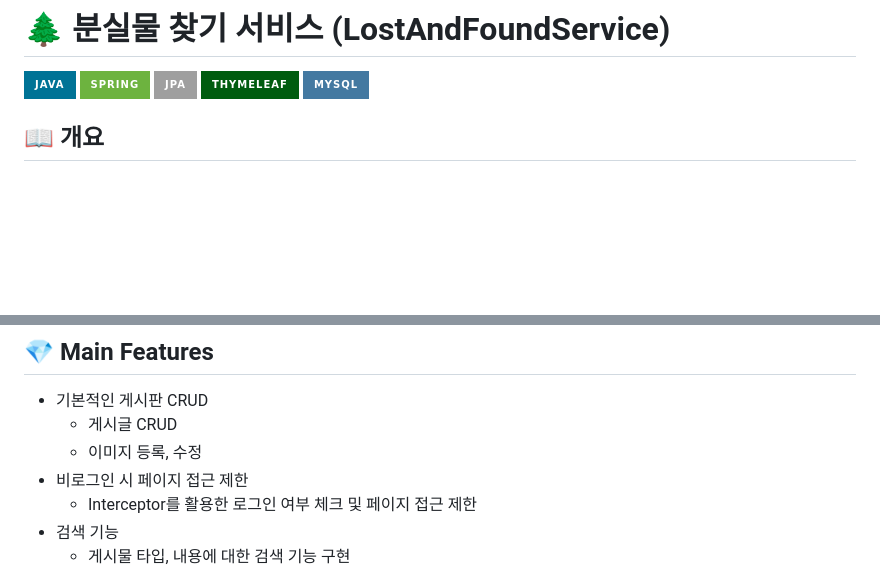
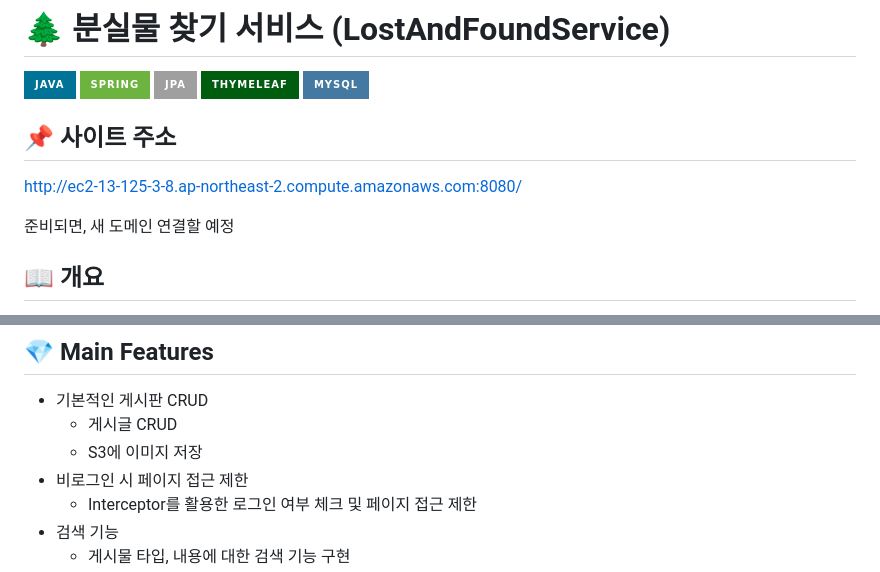
Before and after one commit to yohanii/LostAndFoundService, a Markdown page: README.md, 2 parts joined by grey strips. Rendered like a GitHub page; badges without logos; blank space fills up the shorter version.

Commit message:
docs: README 수정

```diff
--- a/README.md
+++ b/README.md
@@ -5,6 +5,10 @@
 ![Thymeleaf](https://img.shields.io/badge/Thymeleaf-%23005C0F.svg?style=for-the-badge&logo=Thymeleaf&logoColor=white)
 ![MySQL](https://img.shields.io/badge/mysql-4479A1?style=for-the-badge&logo=mysql&logoColor=white)
 
+## 📌 사이트 주소
+http://ec2-13-125-3-8.ap-northeast-2.compute.amazonaws.com:8080/
+
+준비되면, 새 도메인 연결할 예정
 
 ## 📖 개요
   - 1인 개발
@@ -21,7 +25,7 @@
 ## 💎 Main Features
 - 기본적인 게시판 CRUD
   - 게시글 CRUD
-  - 이미지 등록, 수정
+  - S3에 이미지 저장
 - 비로그인 시 페이지 접근 제한
   - Interceptor를 활용한 로그인 여부 체크 및 페이지 접근 제한
 - 검색 기능
```
